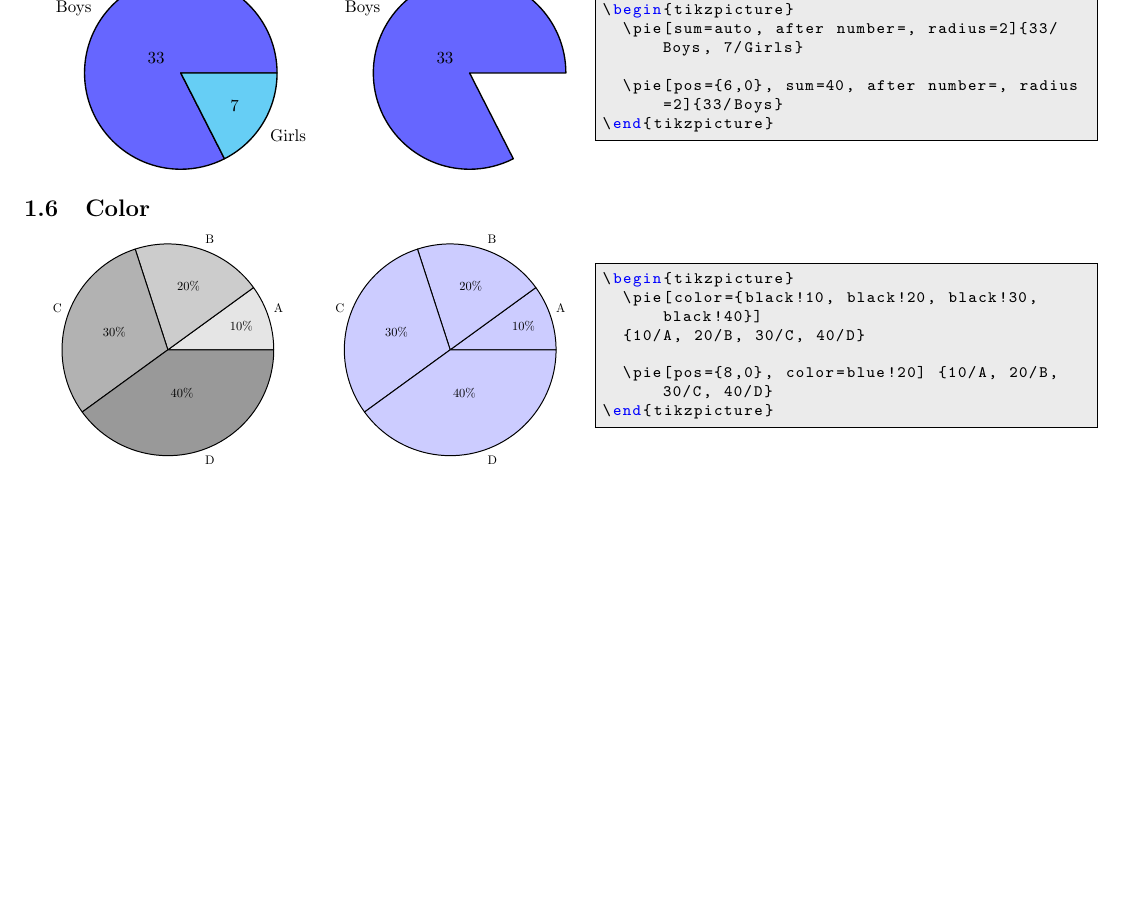
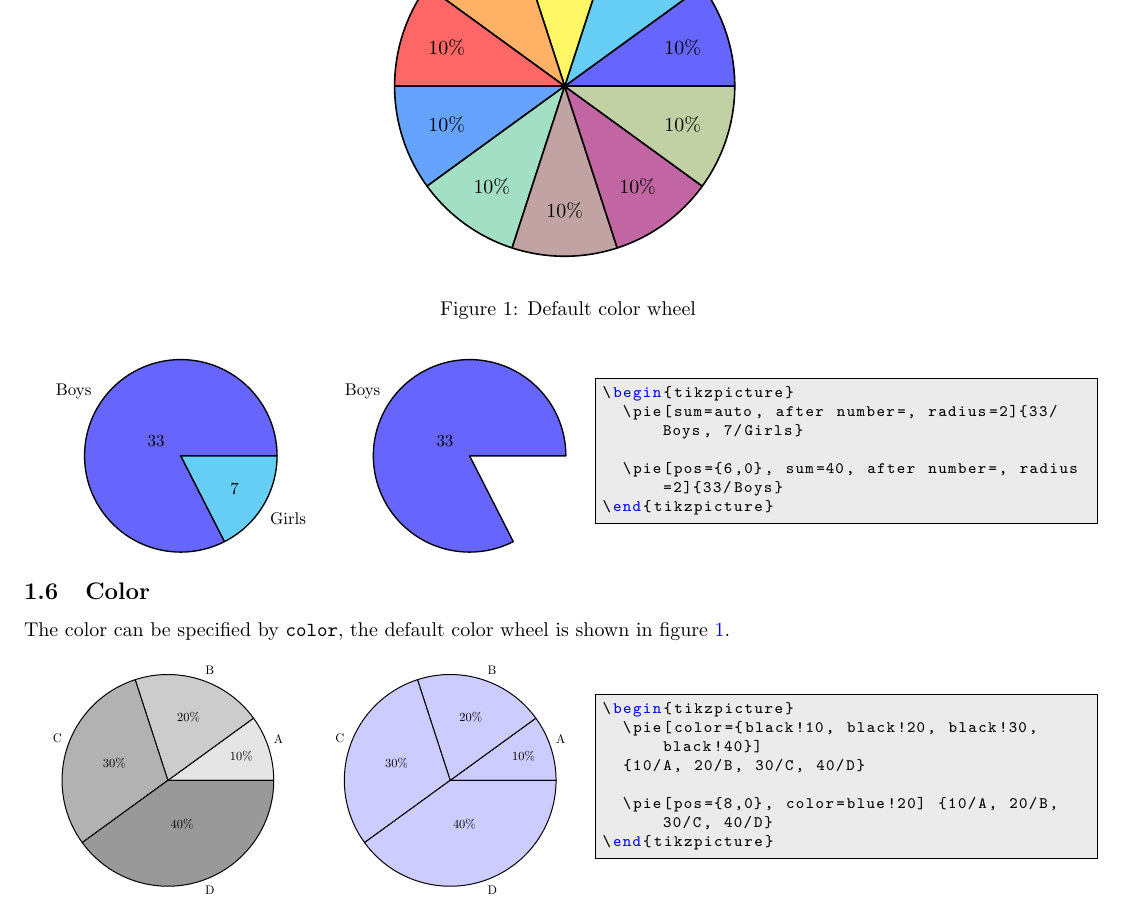
Before and after one commit to xuyuan/pgf-pie, a LaTeX paper (dev/pgf-pie-manual.tex, which reads dev/demo/colorwheel.tex, dev/pgf-pie.sty): part of page 3 of 3 before the commit and part of page 3 of 4 after it, cut at the place of the change, the shorter picture padded with empty space. Compiled offline with pdfLaTeX.

Commit message:
color wheel

```diff
--- /dev/null
+++ b/dev/demo/colorwheel.tex
@@ -0,0 +1,3 @@
+\begin{tikzpicture}
+  \pie{10/, 10/, 10/, 10/, 10/, 10/, 10/, 10/, 10/, 10/}
+\end{tikzpicture}
--- a/dev/pgf-pie-manual.tex
+++ b/dev/pgf-pie-manual.tex
@@ -121,7 +121,19 @@ it is 100 by default. It can be calculated automatically when
 \demo{sum}
 
 \subsection{Color}
+The color can be specified by \texttt{color}, the default color wheel
+is shown in figure \ref{fig:color-wheel}.
+
 \demo{color}
+
+
+\begin{figure}
+  \centering
+  \input{demo/colorwheel}
+  \caption{Default color wheel}
+  \label{fig:color-wheel}
+\end{figure}
+
 
 \subsection{Style}
 \subsubsection{shadow}
--- a/dev/pgf-pie.sty
+++ b/dev/pgf-pie.sty
@@ -85,7 +85,9 @@ chart by using PGF/Tikz package.]
 {
   \pgfkeys{
     explode=0,
-    color={blue!60, cyan!60, yellow!60, orange!60, red!60},
+    color={blue!60, cyan!60, yellow!60, orange!60, red!60,
+      blue!60!cyan!60, cyan!60!yellow!60, red!60!cyan!60,
+      red!60!blue!60, orange!60!cyan!60},
     radius=3,
     pos={0,0},
     style={thick},
```
